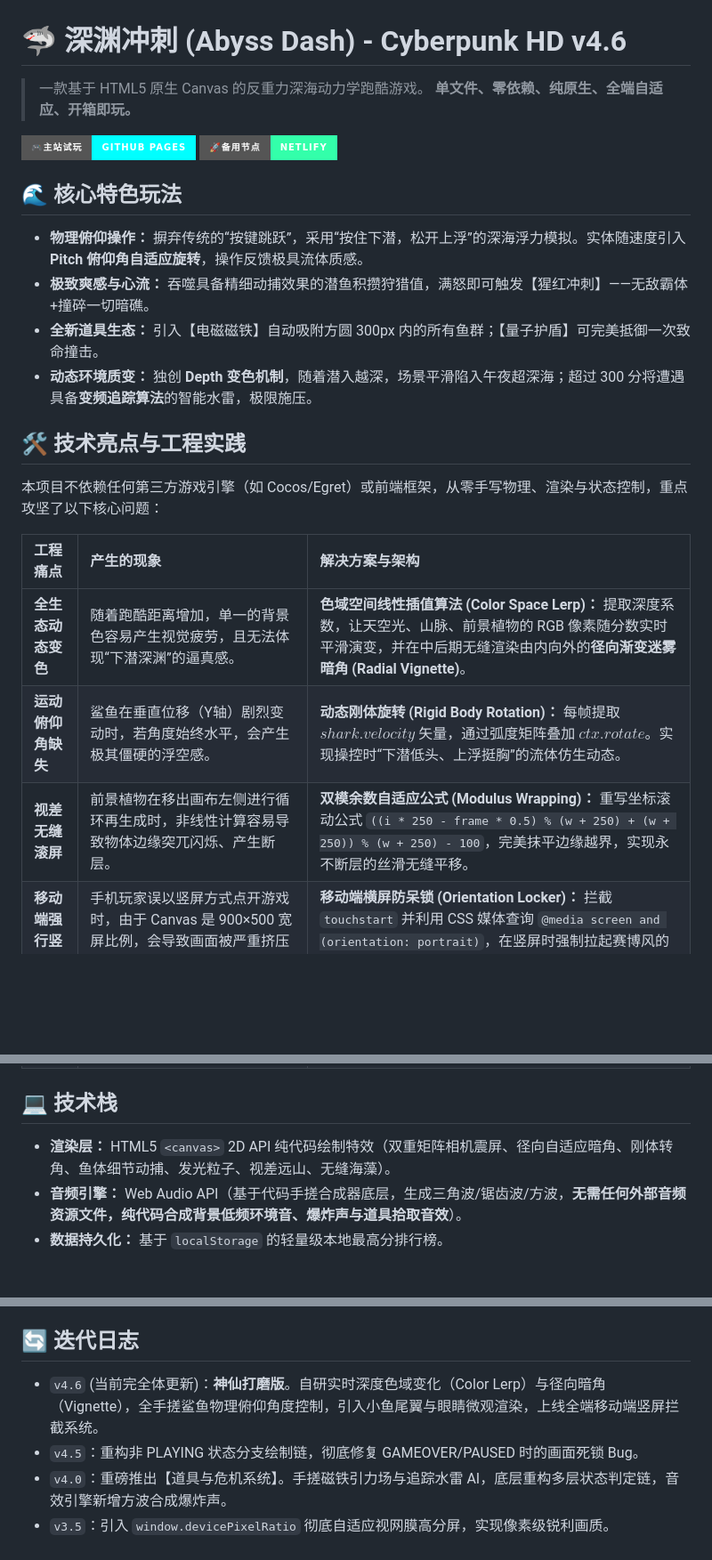
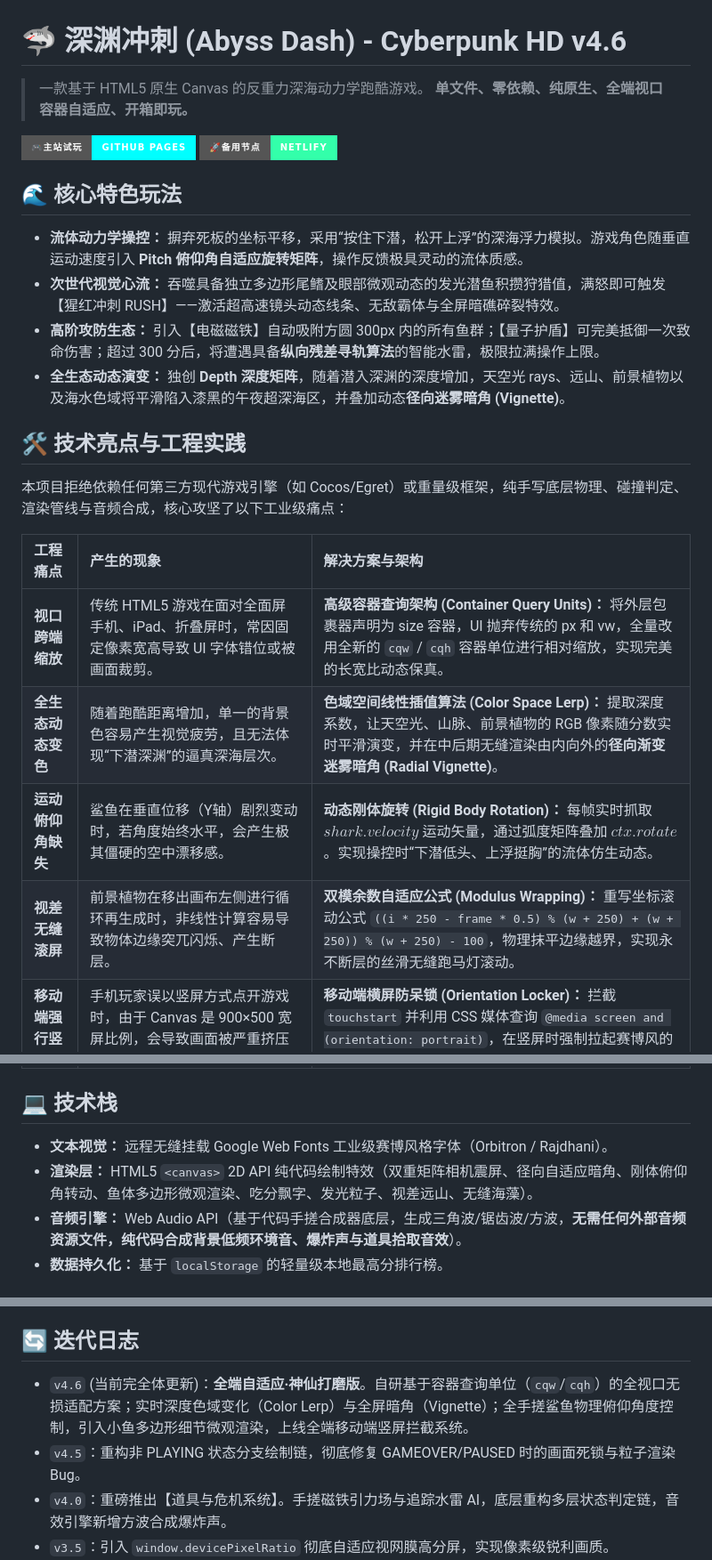
Before and after one commit to guofudamo2007-lab/AbyssDash, a Markdown page: README.md, 3 parts joined by grey strips. Shown at 89% size. Drawn GitHub-style; badges without logos; blank space fills up the shorter version.

Commit message:
Update README for clarity and detail enhancements

```diff
--- a/README.md
+++ b/README.md
@@ -1,34 +1,36 @@
 # 🦈 深渊冲刺 (Abyss Dash) - Cyberpunk HD v4.6
 
 > 一款基于 HTML5 原生 Canvas 的反重力深海动力学跑酷游戏。
-> **单文件、零依赖、纯原生、全端自适应、开箱即玩。**
+> **单文件、零依赖、纯原生、全端视口容器自适应、开箱即玩。**
 
 [![GitHub Pages](https://img.shields.io/badge/🎮主站试玩-GitHub_Pages-00ffff?style=for-the-badge)](https://guofudamo2007-lab.github.io/AbyssDash/)
 [![Netlify](https://img.shields.io/badge/🚀备用节点-Netlify-33ffaa?style=for-the-badge)](https://cheerful-bienenstitch-28078d.netlify.app/)
 
 ## 🌊 核心特色玩法
 
-* **物理俯仰操作：** 摒弃传统的“按键跳跃”，采用“按住下潜，松开上浮”的深海浮力模拟。实体随速度引入 **Pitch 俯仰角自适应旋转**，操作反馈极具流体质感。
-* **极致爽感与心流：** 吞噬具备精细动捕效果的潜鱼积攒狩猎值，满怒即可触发【猩红冲刺】——无敌霸体+撞碎一切暗礁。
-* **全新道具生态：** 引入【电磁磁铁】自动吸附方圆 300px 内的所有鱼群；【量子护盾】可完美抵御一次致命撞击。
-* **动态环境质变：** 独创 **Depth 变色机制**，随着潜入越深，场景平滑陷入午夜超深海；超过 300 分将遭遇具备**变频追踪算法**的智能水雷，极限施压。
+* **流体动力学操控：** 摒弃死板的坐标平移，采用“按住下潜，松开上浮”的深海浮力模拟。游戏角色随垂直运动速度引入 **Pitch 俯仰角自适应旋转矩阵**，操作反馈极具灵动的流体质感。
+* **次世代视觉心流：** 吞噬具备独立多边形尾鳍及眼部微观动态的发光潜鱼积攒狩猎值，满怒即可触发【猩红冲刺 RUSH】——激活超高速镜头动态线条、无敌霸体与全屏暗礁碎裂特效。
+* **高阶攻防生态：** 引入【电磁磁铁】自动吸附方圆 300px 内的所有鱼群；【量子护盾】可完美抵御一次致命伤害；超过 300 分后，将遭遇具备**纵向残差寻轨算法**的智能水雷，极限拉满操作上限。
+* **全生态动态演变：** 独创 **Depth 深度矩阵**，随着潜入深渊的深度增加，天空光 rays、远山、前景植物以及海水色域将平滑陷入漆黑的午夜超深海区，并叠加动态**径向迷雾暗角 (Vignette)**。
 
 ## 🛠️ 技术亮点与工程实践
 
-本项目不依赖任何第三方游戏引擎（如 Cocos/Egret）或前端框架，从零手写物理、渲染与状态控制，重点攻坚了以下核心问题：
+本项目拒绝依赖任何第三方现代游戏引擎（如 Cocos/Egret）或重量级框架，纯手写底层物理、碰撞判定、渲染管线与音频合成，核心攻坚了以下工业级痛点：
 
 | 工程痛点 | 产生的现象 | 解决方案与架构 |
 | :--- | :--- | :--- |
-| **全生态动态变色** | 随着跑酷距离增加，单一的背景色容易产生视觉疲劳，且无法体现“下潜深渊”的逼真感。 | **色域空间线性插值算法 (Color Space Lerp)：** 提取深度系数，让天空光、山脉、前景植物的 RGB 像素随分数实时平滑演变，并在中后期无缝渲染由内向外的**径向渐变迷雾暗角 (Radial Vignette)**。 |
-| **运动俯仰角缺失** | 鲨鱼在垂直位移（Y轴）剧烈变动时，若角度始终水平，会产生极其僵硬的浮空感。 | **动态刚体旋转 (Rigid Body Rotation)：** 每帧提取 $shark.velocity$ 矢量，通过弧度矩阵叠加 $ctx.rotate$。实现操控时“下潜低头、上浮挺胸”的流体仿生动态。 |
-| **视差无缝滚屏** | 前景植物在移出画布左侧进行循环再生成时，非线性计算容易导致物体边缘突兀闪烁、产生断层。 | **双模余数自适应公式 (Modulus Wrapping)：** 重写坐标滚动公式 `((i * 250 - frame * 0.5) % (w + 250) + (w + 250)) % (w + 250) - 100`，完美抹平边缘越界，实现永不断层的丝滑无缝平移。 |
+| **视口跨端缩放** | 传统 HTML5 游戏在面对全面屏手机、iPad、折叠屏时，常因固定像素宽高导致 UI 字体错位或被画面裁剪。 | **高级容器查询架构 (Container Query Units)：** 将外层包裹器声明为 size 容器，UI 抛弃传统的 px 和 vw，全量改用全新的 `cqw` / `cqh` 容器单位进行相对缩放，实现完美的长宽比动态保真。 |
+| **全生态动态变色** | 随着跑酷距离增加，单一的背景色容易产生视觉疲劳，且无法体现“下潜深渊”的逼真深海层次。 | **色域空间线性插值算法 (Color Space Lerp)：** 提取深度系数，让天空光、山脉、前景植物的 RGB 像素随分数实时平滑演变，并在中后期无缝渲染由内向外的**径向渐变迷雾暗角 (Radial Vignette)**。 |
+| **运动俯仰角缺失** | 鲨鱼在垂直位移（Y轴）剧烈变动时，若角度始终水平，会产生极其僵硬的空中漂移感。 | **动态刚体旋转 (Rigid Body Rotation)：** 每帧实时抓取 $shark.velocity$ 运动矢量，通过弧度矩阵叠加 $ctx.rotate$。实现操控时“下潜低头、上浮挺胸”的流体仿生动态。 |
+| **视差无缝滚屏** | 前景植物在移出画布左侧进行循环再生成时，非线性计算容易导致物体边缘突兀闪烁、产生断层。 | **双模余数自适应公式 (Modulus Wrapping)：** 重写坐标滚动公式 `((i * 250 - frame * 0.5) % (w + 250) + (w + 250)) % (w + 250) - 100`，物理抹平边缘越界，实现永不断层的丝滑无缝跑马灯滚动。 |
 | **移动端强行竖屏** | 手机玩家误以竖屏方式点开游戏时，由于 Canvas 是 900×500 宽屏比例，会导致画面被严重挤压变形。 | **移动端横屏防呆锁 (Orientation Locker)：** 拦截 `touchstart` 并利用 CSS 媒体查询 `@media screen and (orientation: portrait)`，在竖屏时强制拉起赛博风的全屏 Overlay 提示，自动阻断不规范手势。 |
 | **引力场物理计算** | 磁铁吸附小鱼时，如果直接更改坐标会产生生硬的瞬间瞬移。 | **线性插值缓动 (Lerp Approaching)：** 基于 Math.hypot 建立半径 300px 的电磁感应区，对区域内小鱼运用弹性缓动插值算法，实现丝滑的平滑吸附特效。 |
 | **刷新率依赖** | 144Hz/240Hz 屏幕下游戏运行速度是 60Hz 的数倍，导致高刷屏玩家必定暴毙。 | **工业级时间步长 (Fixed Time Step)：** 引入时间累加器（Accumulator），强制逻辑帧锁定 120Hz 更新，彻底剥离物理逻辑与渲染帧率。 |
 
 ## 💻 技术栈
 
-* **渲染层：** HTML5 `<canvas>` 2D API 纯代码绘制特效（双重矩阵相机震屏、径向自适应暗角、刚体转角、鱼体细节动捕、发光粒子、视差远山、无缝海藻）。
+* **文本视觉：** 远程无缝挂载 Google Web Fonts 工业级赛博风格字体（Orbitron / Rajdhani）。
+* **渲染层：** HTML5 `<canvas>` 2D API 纯代码绘制特效（双重矩阵相机震屏、径向自适应暗角、刚体俯仰角转动、鱼体多边形微观渲染、吃分飘字、发光粒子、视差远山、无缝海藻）。
 * **音频引擎：** Web Audio API（基于代码手搓合成器底层，生成三角波/锯齿波/方波，**无需任何外部音频资源文件，纯代码合成背景低频环境音、爆炸声与道具拾取音效**）。
 * **数据持久化：** 基于 `localStorage` 的轻量级本地最高分排行榜。
 
@@ -44,8 +46,8 @@
 
 ## 🔄 迭代日志
 
-* `v4.6` (当前完全体更新)：**神仙打磨版**。自研实时深度色域变化（Color Lerp）与径向暗角（Vignette），全手搓鲨鱼物理俯仰角度控制，引入小鱼尾翼与眼睛微观渲染，上线全端移动端竖屏拦截系统。
-* `v4.5`：重构非 PLAYING 状态分支绘制链，彻底修复 GAMEOVER/PAUSED 时的画面死锁 Bug。
+* `v4.6` (当前完全体更新)：**全端自适应·神仙打磨版**。自研基于容器查询单位（`cqw`/`cqh`）的全视口无损适配方案；实时深度色域变化（Color Lerp）与全屏暗角（Vignette）；全手搓鲨鱼物理俯仰角度控制，引入小鱼多边形细节微观渲染，上线全端移动端竖屏拦截系统。
+* `v4.5`：重构非 PLAYING 状态分支绘制链，彻底修复 GAMEOVER/PAUSED 时的画面死锁与粒子渲染 Bug。
 * `v4.0`：重磅推出【道具与危机系统】。手搓磁铁引力场与追踪水雷 AI，底层重构多层状态判定链，音效引擎新增方波合成爆炸声。
 * `v3.5`：引入 `window.devicePixelRatio` 彻底自适应视网膜高分屏，实现像素级锐利画质。
 * `v3.1`：重写主循环，引入固定时间步长（Fixed Time Step）解决帧率差异。
```
